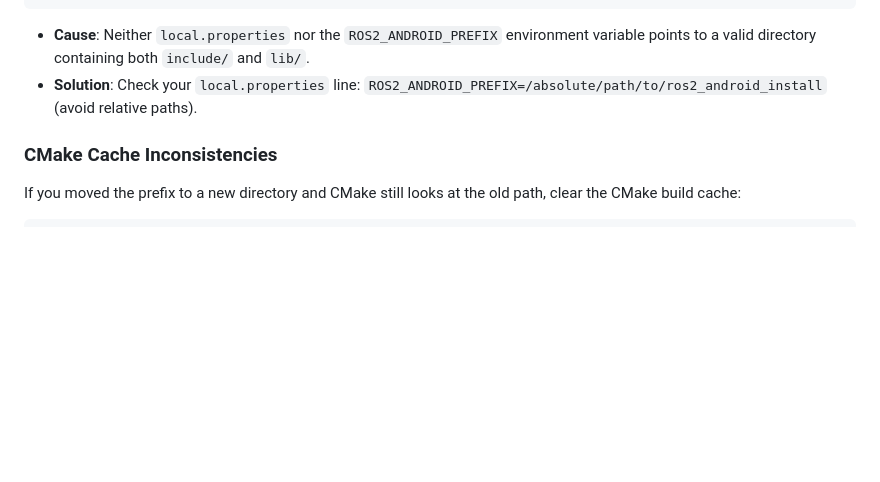
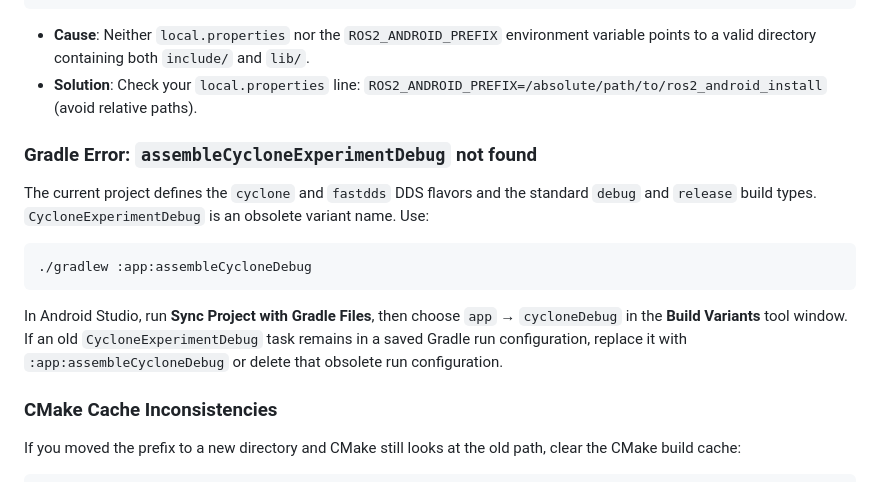
Before and after one commit to ShreyasDamase/asr-android-runtime, a Markdown page: docs/BUILD_PREFIX_GUIDE.md, the part around the change. Rendered like a GitHub page; blank space fills up the shorter version.

Commit message:
Document current Android build variants

````diff
--- a/docs/BUILD_PREFIX_GUIDE.md
+++ b/docs/BUILD_PREFIX_GUIDE.md
@@ -122,6 +122,16 @@ CMake Error at CMakeLists.txt:15 (message):
 - **Cause**: Neither `local.properties` nor the `ROS2_ANDROID_PREFIX` environment variable points to a valid directory containing both `include/` and `lib/`.
 - **Solution**: Check your `local.properties` line: `ROS2_ANDROID_PREFIX=/absolute/path/to/ros2_android_install` (avoid relative paths).
 
+### Gradle Error: `assembleCycloneExperimentDebug` not found
+
+The current project defines the `cyclone` and `fastdds` DDS flavors and the standard `debug` and `release` build types. `CycloneExperimentDebug` is an obsolete variant name. Use:
+
+```bash
+./gradlew :app:assembleCycloneDebug
+```
+
+In Android Studio, run **Sync Project with Gradle Files**, then choose `app` → `cycloneDebug` in the **Build Variants** tool window. If an old `CycloneExperimentDebug` task remains in a saved Gradle run configuration, replace it with `:app:assembleCycloneDebug` or delete that obsolete run configuration.
+
 ### CMake Cache Inconsistencies
 If you moved the prefix to a new directory and CMake still looks at the old path, clear the CMake build cache:
 ```bash
````
